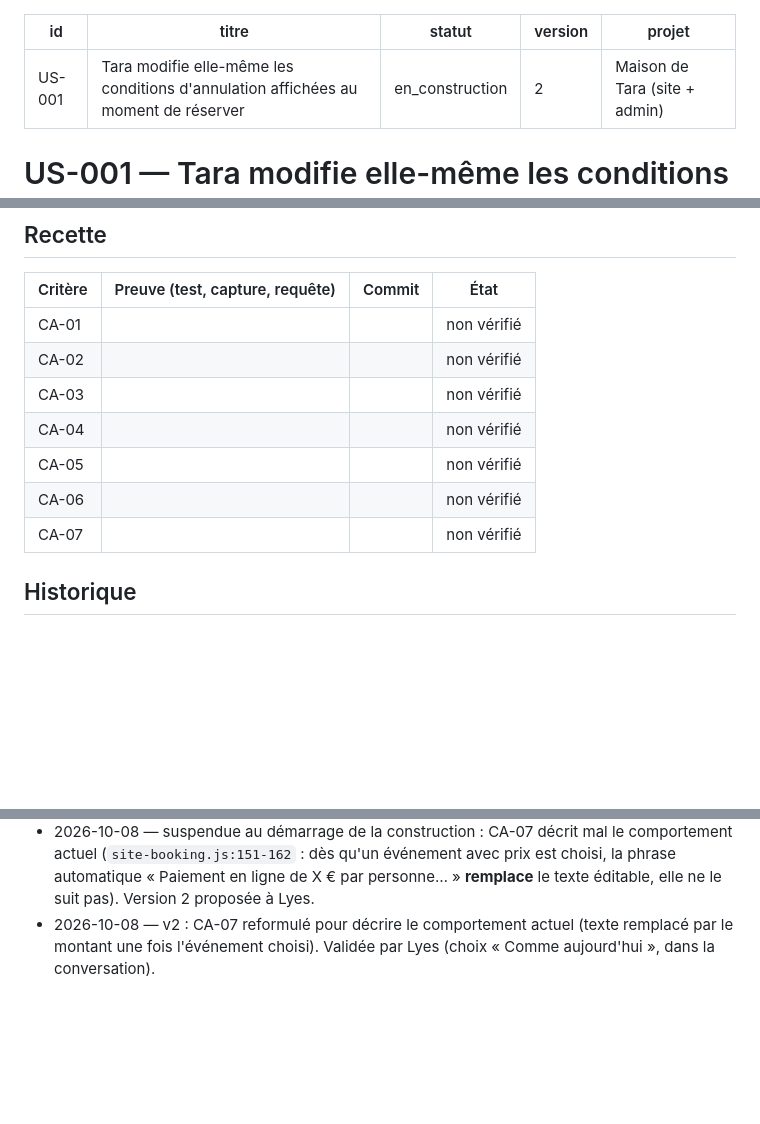
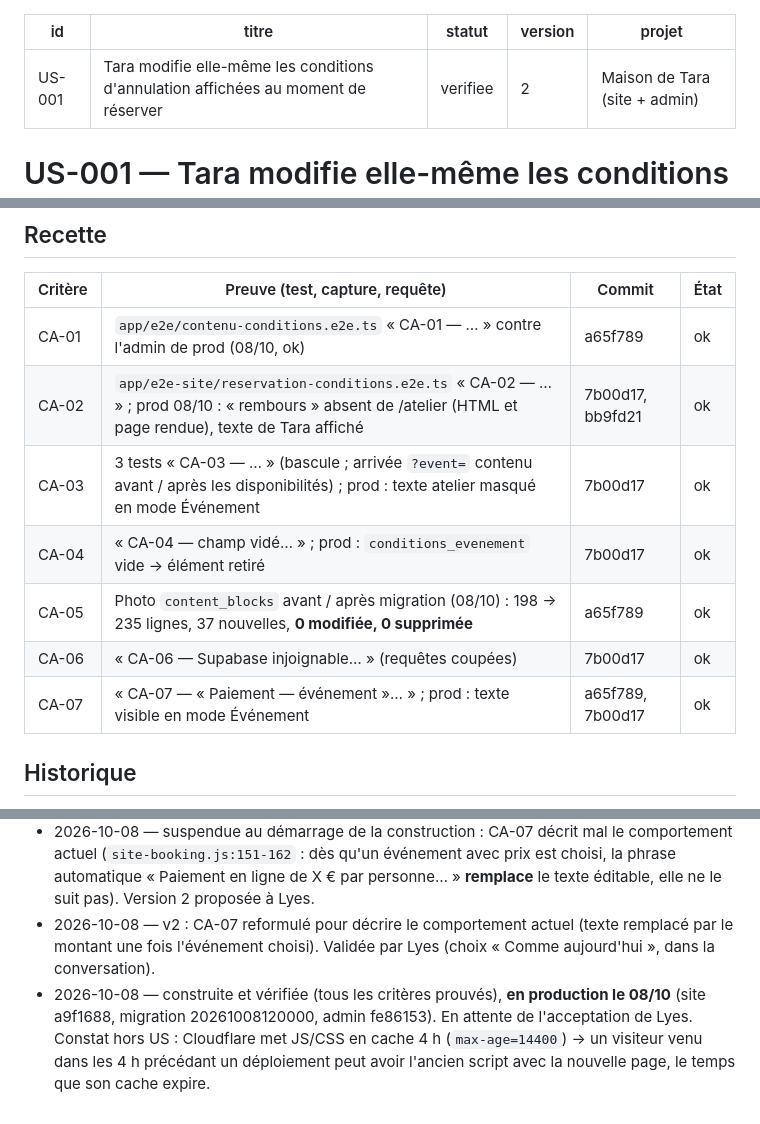
Before and after one commit to lyestriki-propulseo/maison-de-tara, a Markdown page: docs/us/US-001-conditions-annulation-editables.md, 3 parts joined by grey strips. Drawn GitHub-style; blank space fills up the shorter version.

Commit message:
docs: US-001 vérifiée — recette complète, en production
Co-Authored-By: Claude Opus 5.5 <noreply@anthropic.com>

```diff
--- a/docs/us/US-001-conditions-annulation-editables.md
+++ b/docs/us/US-001-conditions-annulation-editables.md
@@ -1,7 +1,7 @@
 ---
 id: US-001
 titre: Tara modifie elle-même les conditions d'annulation affichées au moment de réserver
-statut: en_construction
+statut: verifiee
 version: 2
 projet: Maison de Tara (site + admin)
 ---
@@ -137,13 +137,13 @@ par Lyes : « Paiement — événement » modifiable (CA-07).
 
 | Critère | Preuve (test, capture, requête) | Commit | État |
 |---|---|---|---|
-| CA-01 | | | non vérifié |
-| CA-02 | | | non vérifié |
-| CA-03 | | | non vérifié |
-| CA-04 | | | non vérifié |
-| CA-05 | | | non vérifié |
-| CA-06 | | | non vérifié |
-| CA-07 | | | non vérifié |
+| CA-01 | `app/e2e/contenu-conditions.e2e.ts` « CA-01 — … » contre l'admin de prod (08/10, ok) | a65f789 | ok |
+| CA-02 | `app/e2e-site/reservation-conditions.e2e.ts` « CA-02 — … » ; prod 08/10 : « rembours » absent de /atelier (HTML et page rendue), texte de Tara affiché | 7b00d17, bb9fd21 | ok |
+| CA-03 | 3 tests « CA-03 — … » (bascule ; arrivée `?event=` contenu avant / après les disponibilités) ; prod : texte atelier masqué en mode Événement | 7b00d17 | ok |
+| CA-04 | « CA-04 — champ vidé… » ; prod : `conditions_evenement` vide → élément retiré | 7b00d17 | ok |
+| CA-05 | Photo `content_blocks` avant / après migration (08/10) : 198 → 235 lignes, 37 nouvelles, **0 modifiée, 0 supprimée** | a65f789 | ok |
+| CA-06 | « CA-06 — Supabase injoignable… » (requêtes coupées) | 7b00d17 | ok |
+| CA-07 | « CA-07 — « Paiement — événement »… » ; prod : texte visible en mode Événement | a65f789, 7b00d17 | ok |
 
 ## Historique
 
@@ -153,3 +153,4 @@ par Lyes : « Paiement — événement » modifiable (CA-07).
 - 2026-10-08 — v1 validée par Lyes (« je valide », dans la conversation).
 - 2026-10-08 — suspendue au démarrage de la construction : CA-07 décrit mal le comportement actuel (`site-booking.js:151-162` : dès qu'un événement avec prix est choisi, la phrase automatique « Paiement en ligne de X € par personne… » **remplace** le texte éditable, elle ne le suit pas). Version 2 proposée à Lyes.
 - 2026-10-08 — v2 : CA-07 reformulé pour décrire le comportement actuel (texte remplacé par le montant une fois l'événement choisi). Validée par Lyes (choix « Comme aujourd'hui », dans la conversation).
+- 2026-10-08 — construite et vérifiée (tous les critères prouvés), **en production le 08/10** (site a9f1688, migration 20261008120000, admin fe86153). En attente de l'acceptation de Lyes. Constat hors US : Cloudflare met JS/CSS en cache 4 h (`max-age=14400`) → un visiteur venu dans les 4 h précédant un déploiement peut avoir l'ancien script avec la nouvelle page, le temps que son cache expire.
```
